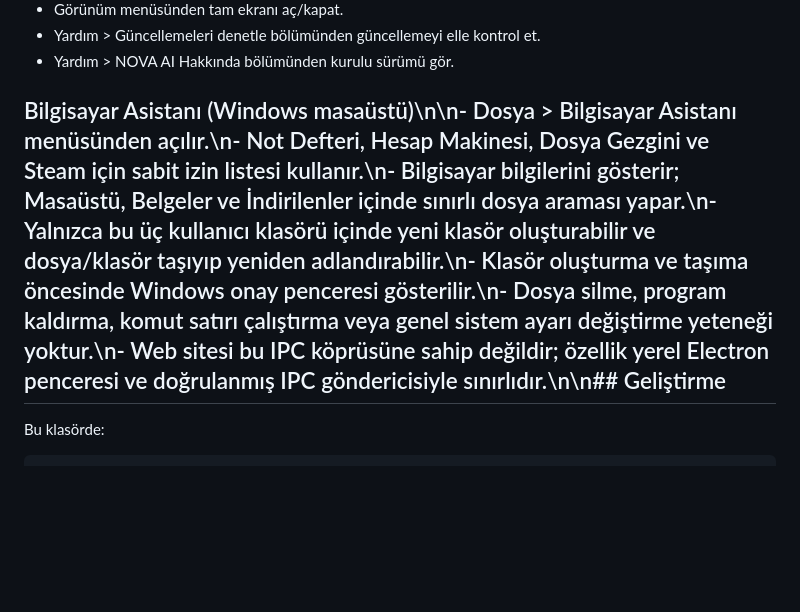
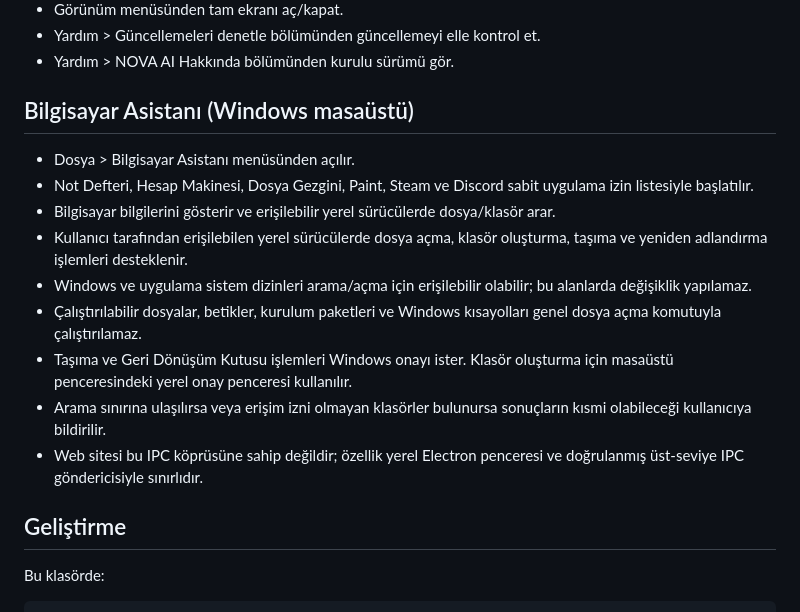
Before and after one commit to egehanulas/nova-ai, a Markdown page: nova-ai/desktop/README.md, the part around the change. Drawn GitHub-style; blank space fills up the shorter version.

Commit message:
Update desktop documentation for all-drive access and safety controls

```diff
--- a/nova-ai/desktop/README.md
+++ b/nova-ai/desktop/README.md
@@ -28,7 +28,19 @@ NOVA AI web uygulamasını Windows masaüstü penceresinde çalıştıran Electr
 - Yardım > Güncellemeleri denetle bölümünden güncellemeyi elle kontrol et.
 - Yardım > NOVA AI Hakkında bölümünden kurulu sürümü gör.
 
-## Bilgisayar Asistanı (Windows masaüstü)\n\n- Dosya > Bilgisayar Asistanı menüsünden açılır.\n- Not Defteri, Hesap Makinesi, Dosya Gezgini ve Steam için sabit izin listesi kullanır.\n- Bilgisayar bilgilerini gösterir; Masaüstü, Belgeler ve İndirilenler içinde sınırlı dosya araması yapar.\n- Yalnızca bu üç kullanıcı klasörü içinde yeni klasör oluşturabilir ve dosya/klasör taşıyıp yeniden adlandırabilir.\n- Klasör oluşturma ve taşıma öncesinde Windows onay penceresi gösterilir.\n- Dosya silme, program kaldırma, komut satırı çalıştırma veya genel sistem ayarı değiştirme yeteneği yoktur.\n- Web sitesi bu IPC köprüsüne sahip değildir; özellik yerel Electron penceresi ve doğrulanmış IPC göndericisiyle sınırlıdır.\n\n## Geliştirme
+## Bilgisayar Asistanı (Windows masaüstü)
+
+- Dosya > Bilgisayar Asistanı menüsünden açılır.
+- Not Defteri, Hesap Makinesi, Dosya Gezgini, Paint, Steam ve Discord sabit uygulama izin listesiyle başlatılır.
+- Bilgisayar bilgilerini gösterir ve erişilebilir yerel sürücülerde dosya/klasör arar.
+- Kullanıcı tarafından erişilebilen yerel sürücülerde dosya açma, klasör oluşturma, taşıma ve yeniden adlandırma işlemleri desteklenir.
+- Windows ve uygulama sistem dizinleri arama/açma için erişilebilir olabilir; bu alanlarda değişiklik yapılamaz.
+- Çalıştırılabilir dosyalar, betikler, kurulum paketleri ve Windows kısayolları genel dosya açma komutuyla çalıştırılamaz.
+- Taşıma ve Geri Dönüşüm Kutusu işlemleri Windows onayı ister. Klasör oluşturma için masaüstü penceresindeki yerel onay penceresi kullanılır.
+- Arama sınırına ulaşılırsa veya erişim izni olmayan klasörler bulunursa sonuçların kısmi olabileceği kullanıcıya bildirilir.
+- Web sitesi bu IPC köprüsüne sahip değildir; özellik yerel Electron penceresi ve doğrulanmış üst-seviye IPC göndericisiyle sınırlıdır.
+
+## Geliştirme
 
 Bu klasörde:
 
```
